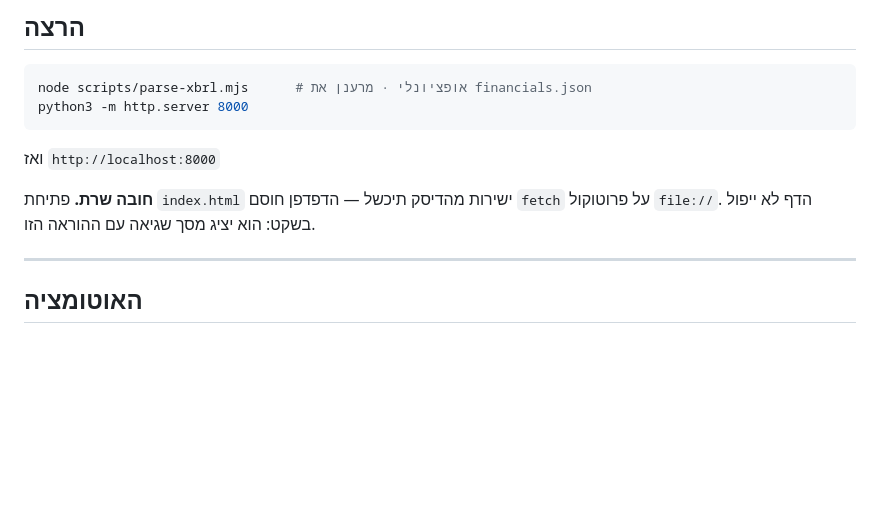
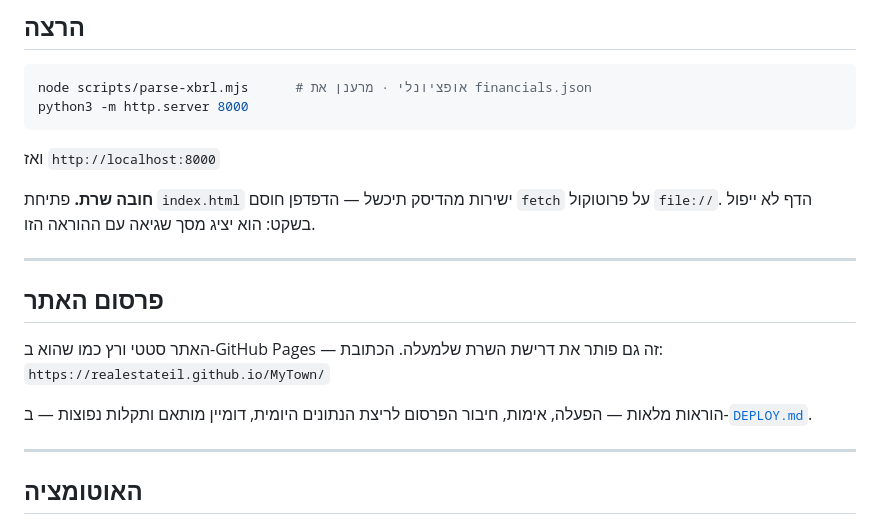
Before and after one commit to KfirCPA/MyTown, a Markdown page: README.md, the part around the change. Drawn GitHub-style; blank space fills up the shorter version.

```diff
--- a/README.md
+++ b/README.md
@@ -42,6 +42,16 @@ python3 -m http.server 8000
 
 **חובה שרת.** פתיחת `index.html` ישירות מהדיסק תיכשל — הדפדפן חוסם `fetch`
 על פרוטוקול `file://`. הדף לא ייפול בשקט: הוא יציג מסך שגיאה עם ההוראה הזו.
+
+---
+
+## פרסום האתר
+
+האתר סטטי ורץ כמו שהוא ב-GitHub Pages — זה גם פותר את דרישת השרת שלמעלה.
+הכתובת: `https://realestateil.github.io/MyTown/`
+
+הוראות מלאות — הפעלה, אימות, חיבור הפרסום לריצת הנתונים היומית, דומיין
+מותאם ותקלות נפוצות — ב-[`DEPLOY.md`](DEPLOY.md).
 
 ---
 
```
Also changed, not shown: DEPLOY.md (added, +235 -0 lines).
